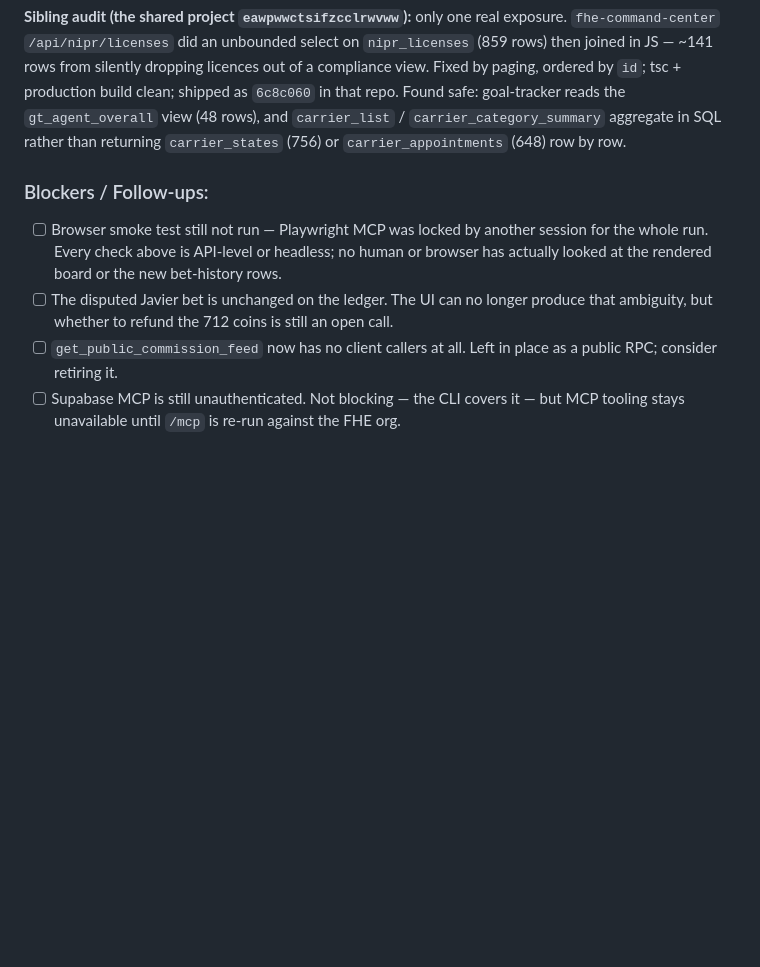
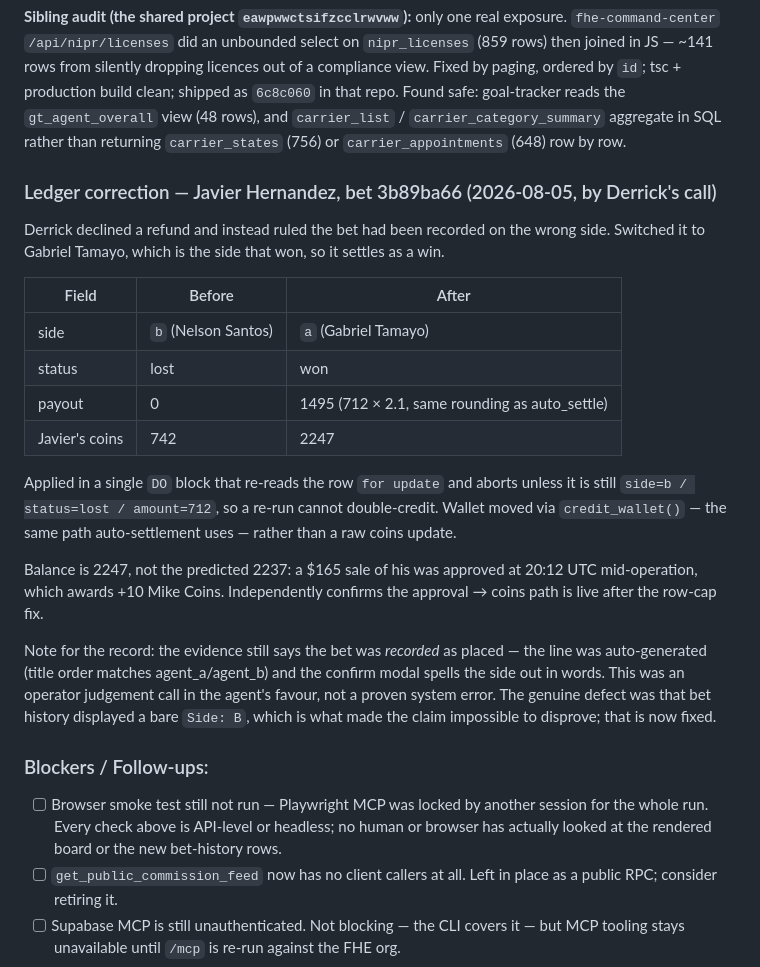
Before and after one commit to DRodriguez009/FHE-SCOREBOARD, a Markdown page: TEST_LOG.md, the part around the change. Rendered like a GitHub page; blank space fills up the shorter version.

Commit message:
docs: record the Javier bet side correction and payout
Co-Authored-By: Claude Opus 5 (1M context) <noreply@anthropic.com>

```diff
--- a/TEST_LOG.md
+++ b/TEST_LOG.md
@@ -78,12 +78,36 @@ as `6c8c060` in that repo. Found safe: goal-tracker reads the `gt_agent_overall`
 (48 rows), and `carrier_list` / `carrier_category_summary` aggregate in SQL rather than
 returning `carrier_states` (756) or `carrier_appointments` (648) row by row.
 
+### Ledger correction — Javier Hernandez, bet 3b89ba66 (2026-08-05, by Derrick's call)
+
+Derrick declined a refund and instead ruled the bet had been recorded on the wrong side.
+Switched it to Gabriel Tamayo, which is the side that won, so it settles as a win.
+
+| Field | Before | After |
+|-------|--------|-------|
+| side | `b` (Nelson Santos) | `a` (Gabriel Tamayo) |
+| status | lost | won |
+| payout | 0 | 1495 (712 × 2.1, same rounding as auto_settle) |
+| Javier's coins | 742 | 2247 |
+
+Applied in a single `DO` block that re-reads the row `for update` and aborts unless it is
+still `side=b / status=lost / amount=712`, so a re-run cannot double-credit. Wallet moved
+via `credit_wallet()` — the same path auto-settlement uses — rather than a raw coins update.
+
+Balance is 2247, not the predicted 2237: a $165 sale of his was approved at 20:12 UTC
+mid-operation, which awards +10 Mike Coins. Independently confirms the approval → coins
+path is live after the row-cap fix.
+
+Note for the record: the evidence still says the bet was *recorded* as placed — the line was
+auto-generated (title order matches agent_a/agent_b) and the confirm modal spells the side
+out in words. This was an operator judgement call in the agent's favour, not a proven
+system error. The genuine defect was that bet history displayed a bare `Side: B`, which is
+what made the claim impossible to disprove; that is now fixed.
+
 ### Blockers / Follow-ups:
 - [ ] Browser smoke test still not run — Playwright MCP was locked by another session for
       the whole run. Every check above is API-level or headless; no human or browser has
       actually looked at the rendered board or the new bet-history rows.
-- [ ] The disputed Javier bet is unchanged on the ledger. The UI can no longer produce that
-      ambiguity, but whether to refund the 712 coins is still an open call.
 - [ ] `get_public_commission_feed` now has no client callers at all. Left in place as a
       public RPC; consider retiring it.
 - [ ] Supabase MCP is still unauthenticated. Not blocking — the CLI covers it — but MCP
```
